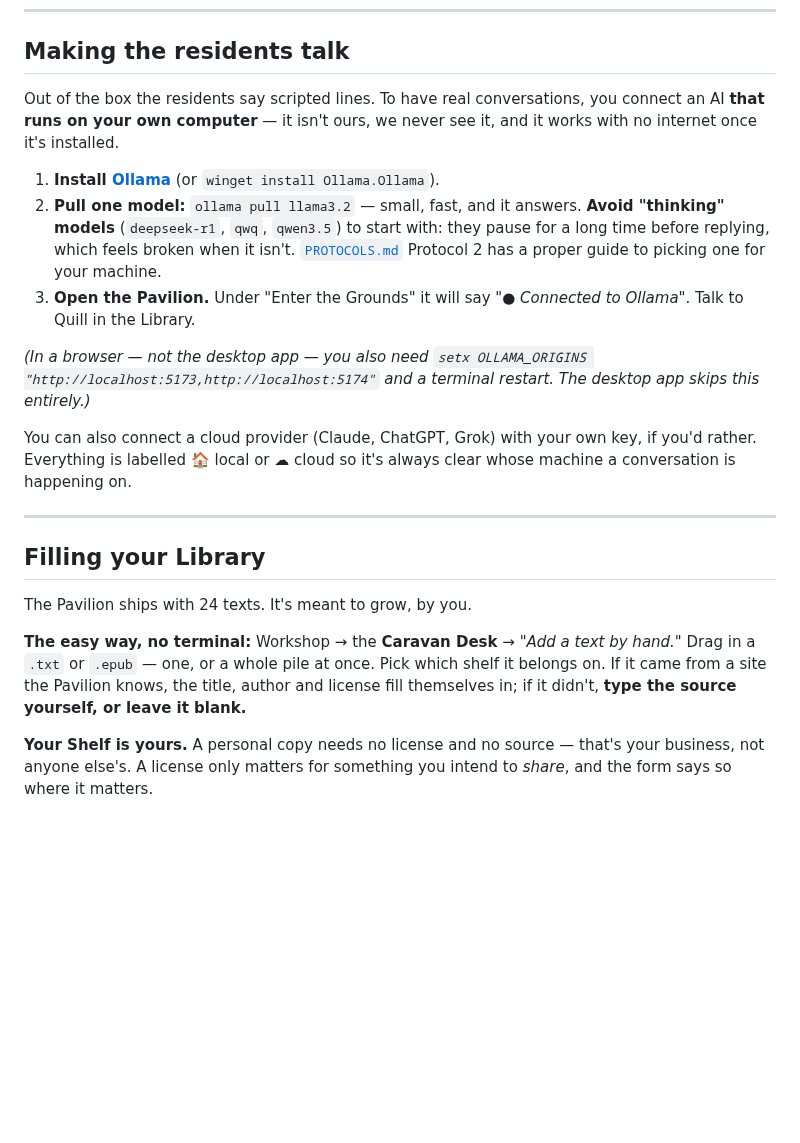
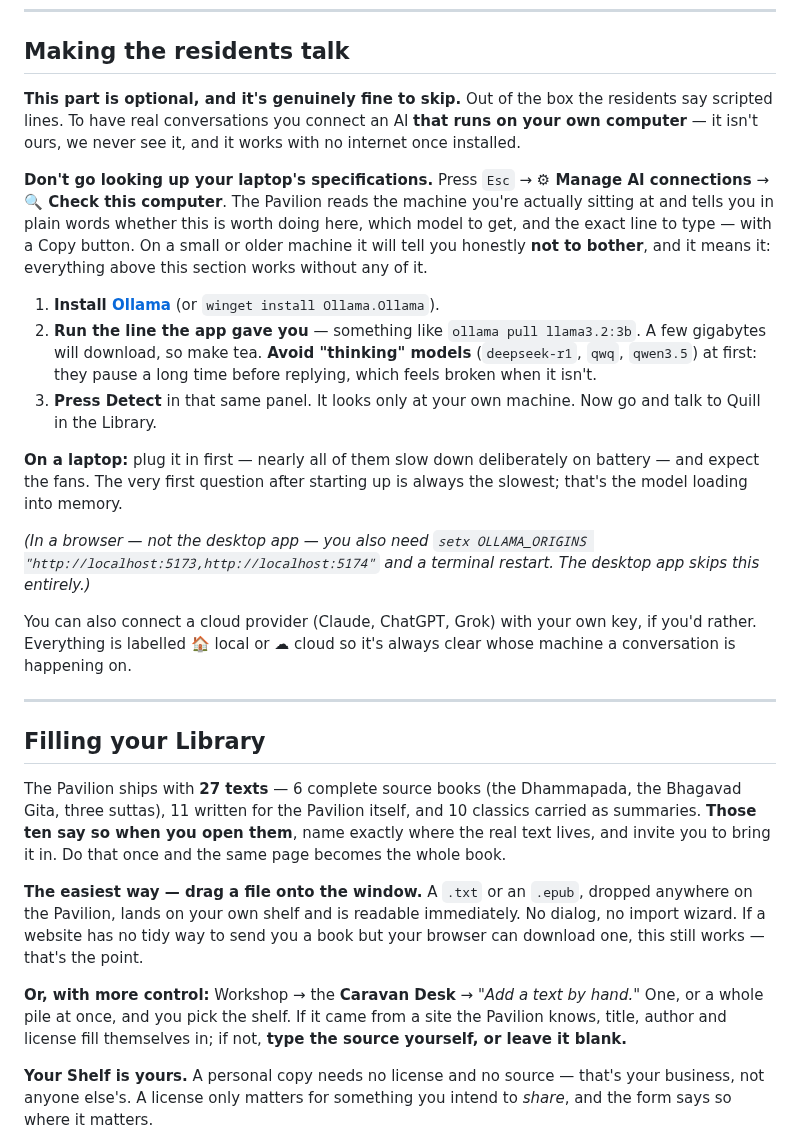
Before and after one commit to zaxaustin/sandpiviliongame, a Markdown page: README.md, the part around one of its changes. Drawn GitHub-style; blank space fills up the shorter version.

```diff
--- a/README.md
+++ b/README.md
@@ -84,18 +95,29 @@ The full room-by-room guide — every desk, every resident, what each one is for
 
 ## Making the residents talk
 
-Out of the box the residents say scripted lines. To have real conversations,
-you connect an AI **that runs on your own computer** — it isn't ours, we never
-see it, and it works with no internet once it's installed.
+**This part is optional, and it's genuinely fine to skip.** Out of the box the
+residents say scripted lines. To have real conversations you connect an AI
+**that runs on your own computer** — it isn't ours, we never see it, and it
+works with no internet once installed.
+
+**Don't go looking up your laptop's specifications.** Press `Esc` → **⚙ Manage
+AI connections** → **🔍 Check this computer**. The Pavilion reads the machine
+you're actually sitting at and tells you in plain words whether this is worth
+doing here, which model to get, and the exact line to type — with a Copy
+button. On a small or older machine it will tell you honestly **not to bother**,
+and it means it: everything above this section works without any of it.
 
 1. **Install [Ollama](https://ollama.com)** (or `winget install Ollama.Ollama`).
-2. **Pull one model:** `ollama pull llama3.2` — small, fast, and it answers.
-   **Avoid "thinking" models** (`deepseek-r1`, `qwq`, `qwen3.5`) to start with:
-   they pause for a long time before replying, which feels broken when it
-   isn't. [`PROTOCOLS.md`](PROTOCOLS.md) Protocol 2 has a proper guide to
-   picking one for your machine.
-3. **Open the Pavilion.** Under "Enter the Grounds" it will say
-   *"● Connected to Ollama"*. Talk to Quill in the Library.
+2. **Run the line the app gave you** — something like `ollama pull llama3.2:3b`.
+   A few gigabytes will download, so make tea. **Avoid "thinking" models**
+   (`deepseek-r1`, `qwq`, `qwen3.5`) at first: they pause a long time before
+   replying, which feels broken when it isn't.
+3. **Press Detect** in that same panel. It looks only at your own machine. Now
+   go and talk to Quill in the Library.
+
+**On a laptop:** plug it in first — nearly all of them slow down deliberately on
+battery — and expect the fans. The very first question after starting up is
+always the slowest; that's the model loading into memory.
 
 *(In a browser — not the desktop app — you also need
 `setx OLLAMA_ORIGINS "http://localhost:5173,http://localhost:5174"` and a
@@ -109,13 +131,22 @@ clear whose machine a conversation is happening on.
 
 ## Filling your Library
 
-The Pavilion ships with 24 texts. It's meant to grow, by you.
+The Pavilion ships with **27 texts** — 6 complete source books (the Dhammapada,
+the Bhagavad Gita, three suttas), 11 written for the Pavilion itself, and 10
+classics carried as summaries. **Those ten say so when you open them**, name
+exactly where the real text lives, and invite you to bring it in. Do that once
+and the same page becomes the whole book.
 
-**The easy way, no terminal:** Workshop → the **Caravan Desk** → *"Add a text
-by hand."* Drag in a `.txt` or `.epub` — one, or a whole pile at once. Pick
-which shelf it belongs on. If it came from a site the Pavilion knows, the
-title, author and license fill themselves in; if it didn't, **type the source
-yourself, or leave it blank.**
+**The easiest way — drag a file onto the window.** A `.txt` or an `.epub`,
+dropped anywhere on the Pavilion, lands on your own shelf and is readable
+immediately. No dialog, no import wizard. If a website has no tidy way to send
+you a book but your browser can download one, this still works — that's the
+point.
+
+**Or, with more control:** Workshop → the **Caravan Desk** → *"Add a text by
+hand."* One, or a whole pile at once, and you pick the shelf. If it came from a
+site the Pavilion knows, title, author and license fill themselves in; if not,
+**type the source yourself, or leave it blank.**
 
 **Your Shelf is yours.** A personal copy needs no license and no source —
 that's your business, not anyone else's. A license only matters for something
```
Also changed, not shown: other parts of README.md (+66 -19 lines).
